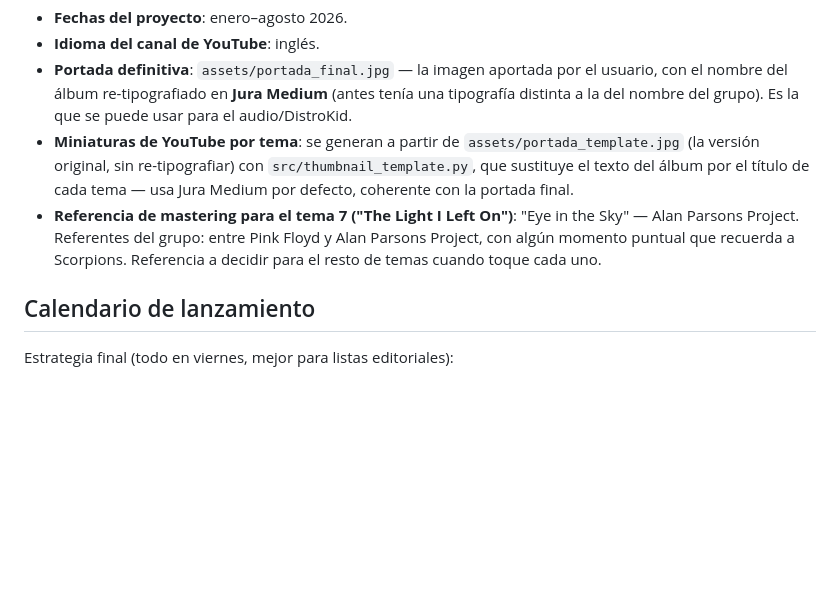
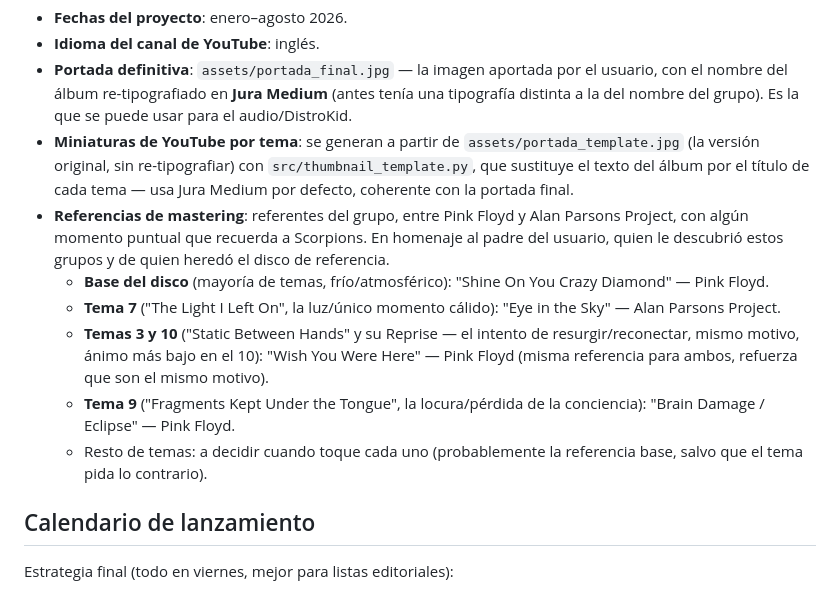
Before and after one commit to estorrecilla-creator/the-quiet, a Markdown page: lp_content/The_Hollow_Hour/README.md, the part around the change. Rendered like a GitHub page; blank space fills up the shorter version.

Commit message:
Registrar el reparto completo de referencias de mastering del LP
Base del disco (Shine On You Crazy Diamond) más tres excepciones
temáticas: tema 7 (Eye in the Sky, la luz), temas 3 y 10 (Wish You Were
Here, el intento de reconectar), tema 9 (Brain Damage / Eclipse, la
locura). Resto de temas pendientes de decidir, con la base como opción
por defecto.

```diff
--- a/lp_content/The_Hollow_Hour/README.md
+++ b/lp_content/The_Hollow_Hour/README.md
@@ -25,11 +25,22 @@ Orden de publicación sugerido: el de la tabla del dossier (1 a 12), es el orden
   con `src/thumbnail_template.py`, que sustituye el texto del álbum por el
   título de cada tema — usa Jura Medium por defecto, coherente con la
   portada final.
-- **Referencia de mastering para el tema 7 ("The Light I Left On")**:
-  "Eye in the Sky" — Alan Parsons Project. Referentes del grupo: entre
-  Pink Floyd y Alan Parsons Project, con algún momento puntual que
-  recuerda a Scorpions. Referencia a decidir para el resto de temas
-  cuando toque cada uno.
+- **Referencias de mastering**: referentes del grupo, entre Pink Floyd y
+  Alan Parsons Project, con algún momento puntual que recuerda a
+  Scorpions. En homenaje al padre del usuario, quien le descubrió estos
+  grupos y de quien heredó el disco de referencia.
+  - **Base del disco** (mayoría de temas, frío/atmosférico): "Shine On
+    You Crazy Diamond" — Pink Floyd.
+  - **Tema 7** ("The Light I Left On", la luz/único momento cálido):
+    "Eye in the Sky" — Alan Parsons Project.
+  - **Temas 3 y 10** ("Static Between Hands" y su Reprise — el intento de
+    resurgir/reconectar, mismo motivo, ánimo más bajo en el 10): "Wish
+    You Were Here" — Pink Floyd (misma referencia para ambos, refuerza
+    que son el mismo motivo).
+  - **Tema 9** ("Fragments Kept Under the Tongue", la locura/pérdida de
+    la conciencia): "Brain Damage / Eclipse" — Pink Floyd.
+  - Resto de temas: a decidir cuando toque cada uno (probablemente la
+    referencia base, salvo que el tema pida lo contrario).
 
 ## Calendario de lanzamiento
 
```
